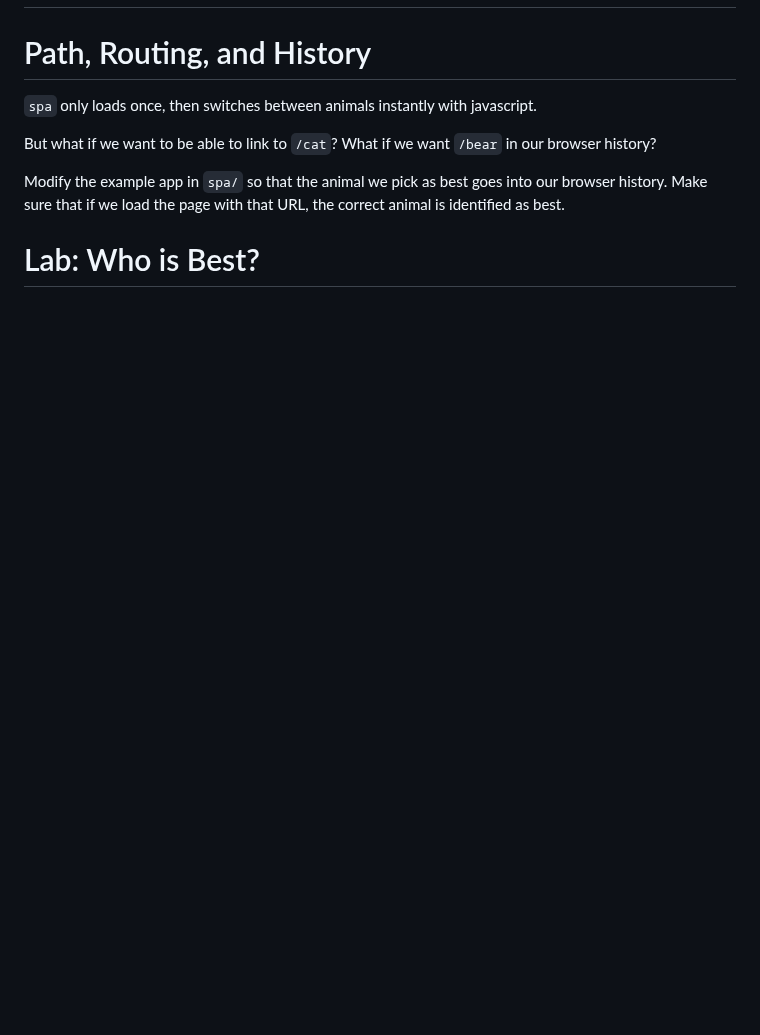
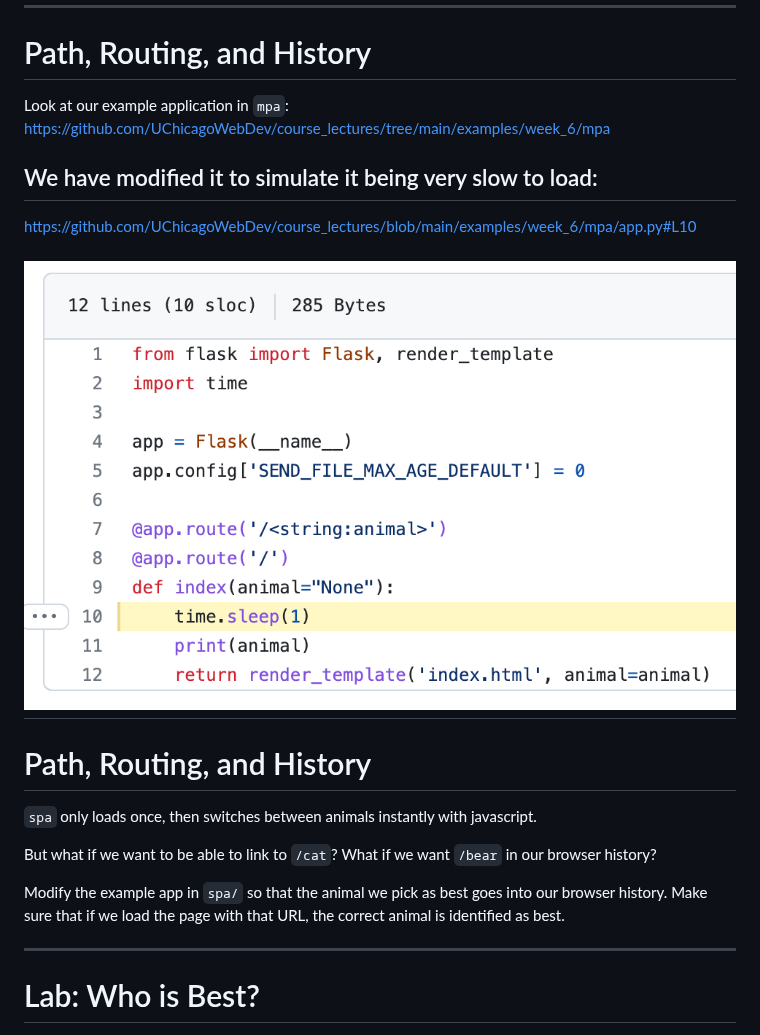
Before and after one commit to UChicagoWebDev/course_materials, a Markdown page: week_6.md, the part around one of its changes. Rendered like a GitHub page; pictures changed too: images/mpa_sleep.png (added); blank space fills up the shorter version.

```diff
--- a/week_6.md
+++ b/week_6.md
@@ -47,13 +62,27 @@ We're going to modify it to simulate it being very slow to load.
 ---
 
 # Path, Routing, and History
+
+Look at our example application in `mpa`:
+https://github.com/UChicagoWebDev/course_lectures/tree/main/examples/week_6/mpa
+
+## We have modified it to simulate it being very slow to load:
+https://github.com/UChicagoWebDev/course_lectures/blob/main/examples/week_6/mpa/app.py#L10
+
+![](images/mpa_sleep.png)
+---
+
+# Path, Routing, and History
+
 `spa` only loads once, then switches between animals instantly with javascript.
 
-But what if we want to be able to link to `/cat`? What if we want `/bear` in
-our browser history?
+But what if we want to be able to link to `/cat`? What if we want `/bear` in our
+browser history?
 
 Modify the example app in `spa/` so that the animal we pick as best goes into
 our browser history. Make sure that if we load the page with that URL, the
 correct animal is identified as best.
 
+---
+
 # Lab: Who is Best?
```
Also changed, not shown: other parts of week_6.md (+53 -15 lines), images/mdn-url-anchor@x2.png (added), images/mdn-url-parameters@x2.png (added), 2 other files.
